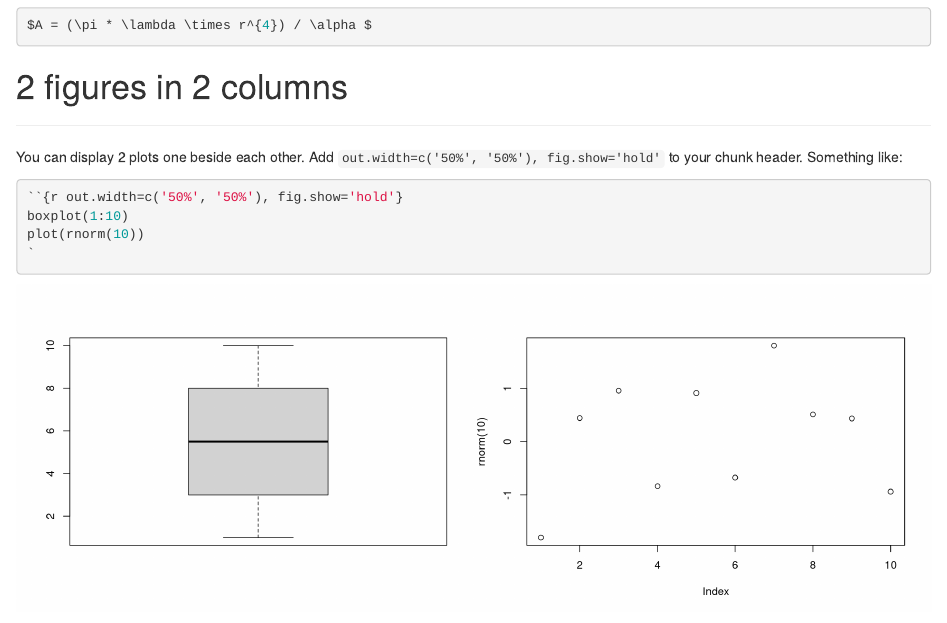
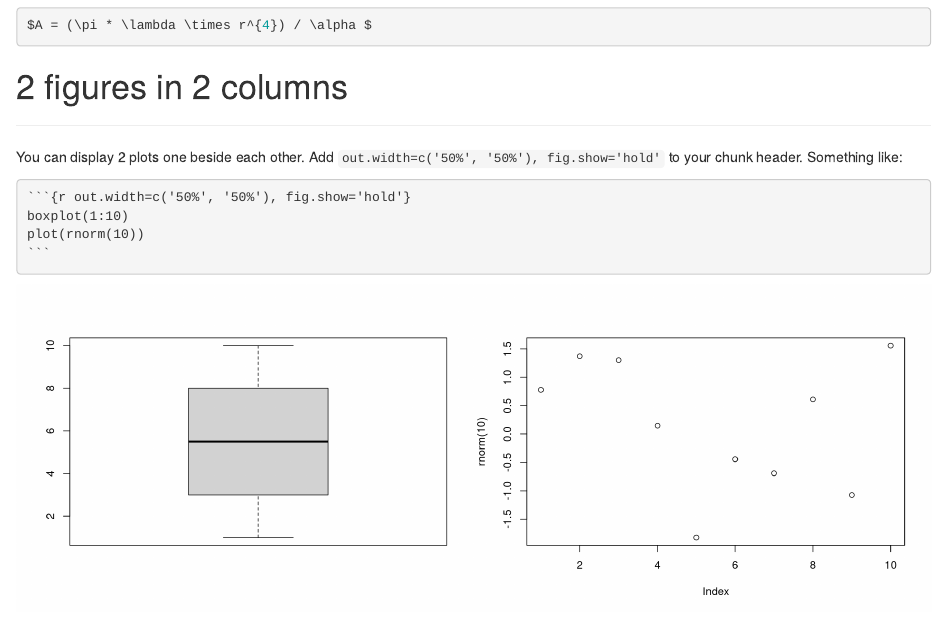
Before and after one commit to holtzy/Pimp-my-rmd, an R Markdown document (index.Rmd): the page in a window 1100 px wide, from 6050 px down. Rendered offline with R 4.5, knitr and Pandoc, with nearby package versions; drawn as R Markdown's standard HTML page in place of the format the file asks for; code that draws random numbers runs with fixed seeds of ours.

Commit message:
Fix verbatim r code chunk syntax

`````diff
--- a/index.Rmd
+++ b/index.Rmd
@@ -273,12 +273,12 @@ $A = (\pi * \lambda \times r^{4}) / \alpha $
 ***
 You can display 2 plots one beside each other. Add `out.width=c('50%', '50%'), fig.show='hold'` to your chunk header. Something like:
 
-```{r, eval=FALSE}
-``{r out.width=c('50%', '50%'), fig.show='hold'}
+````markdown
+```{r out.width=c('50%', '50%'), fig.show='hold'}`r ''`
 boxplot(1:10)
 plot(rnorm(10))
-`
 ```
+````
 
 ```{r out.width=c('50%', '50%'), fig.show='hold', echo=FALSE}
 boxplot(1:10)
`````
